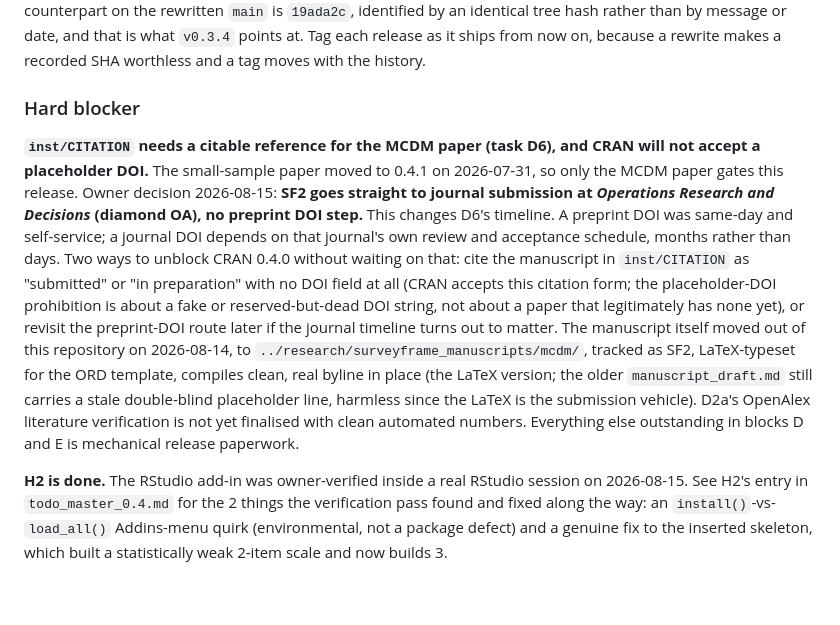
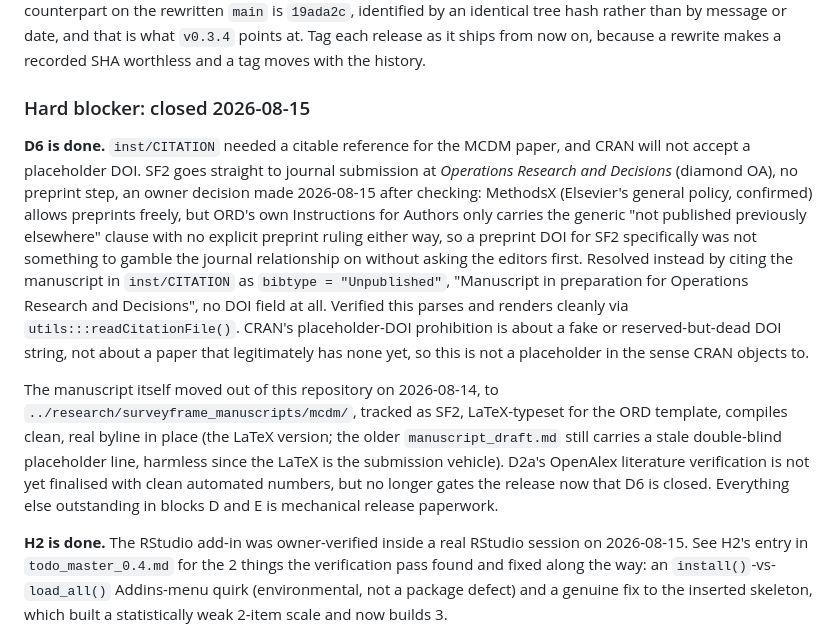
Before and after one commit to MohammedAliSharafuddin/surveyframe, a Markdown page: CLAUDE.md, the part around the change. Drawn GitHub-style; blank space fills up the shorter version.

Commit message:
Close D6: SF2 cited as in-preparation, no DOI dependency
Preprint-policy check: MethodsX allows preprints freely (Elsevier's
general policy), ORD's own guidelines don't explicitly rule either
way, so not worth gambling the journal relationship on an unconfirmed
reading. Resolved by citing SF2 in inst/CITATION as Unpublished /
in preparation instead, verified to parse and render cleanly.
D6 no longer gates CRAN 0.4.0.

```diff
--- a/CLAUDE.md
+++ b/CLAUDE.md
@@ -653,29 +653,33 @@ date, and that is what `v0.3.4` points at. Tag each release as it ships from
 now on, because a rewrite makes a recorded SHA worthless and a tag moves
 with the history.
 
-### Hard blocker
+### Hard blocker: closed 2026-08-15
 
-**`inst/CITATION` needs a citable reference for the MCDM paper (task D6),
-and CRAN will not accept a placeholder DOI.** The small-sample paper moved
-to 0.4.1 on 2026-07-31, so only the MCDM paper gates this release. Owner
-decision 2026-08-15: **SF2 goes straight to journal submission at
-*Operations Research and Decisions* (diamond OA), no preprint DOI step.**
-This changes D6's timeline. A preprint DOI was same-day and self-service;
-a journal DOI depends on that journal's own review and acceptance
-schedule, months rather than days. Two ways to unblock CRAN 0.4.0 without
-waiting on that: cite the manuscript in `inst/CITATION` as "submitted" or
-"in preparation" with no DOI field at all (CRAN accepts this citation
-form; the placeholder-DOI prohibition is about a fake or reserved-but-dead
-DOI string, not about a paper that legitimately has none yet), or revisit
-the preprint-DOI route later if the journal timeline turns out to matter.
+**D6 is done.** `inst/CITATION` needed a citable reference for the MCDM
+paper, and CRAN will not accept a placeholder DOI. SF2 goes straight to
+journal submission at *Operations Research and Decisions* (diamond OA),
+no preprint step, an owner decision made 2026-08-15 after checking: MethodsX
+(Elsevier's general policy, confirmed) allows preprints freely, but ORD's
+own Instructions for Authors only carries the generic "not published
+previously elsewhere" clause with no explicit preprint ruling either way,
+so a preprint DOI for SF2 specifically was not something to gamble the
+journal relationship on without asking the editors first. Resolved instead
+by citing the manuscript in `inst/CITATION` as `bibtype = "Unpublished"`,
+"Manuscript in preparation for Operations Research and Decisions", no DOI
+field at all. Verified this parses and renders cleanly via
+`utils:::readCitationFile()`. CRAN's placeholder-DOI prohibition is about a
+fake or reserved-but-dead DOI string, not about a paper that legitimately
+has none yet, so this is not a placeholder in the sense CRAN objects to.
+
 The manuscript itself moved out of this repository on 2026-08-14, to
 `../research/surveyframe_manuscripts/mcdm/`, tracked as SF2, LaTeX-typeset
 for the ORD template, compiles clean, real byline in place (the LaTeX
 version; the older `manuscript_draft.md` still carries a stale
 double-blind placeholder line, harmless since the LaTeX is the submission
-vehicle). D2a's OpenAlex literature verification is not yet finalised
-with clean automated numbers. Everything else outstanding in blocks D and
-E is mechanical release paperwork.
+vehicle). D2a's OpenAlex literature verification is not yet finalised with
+clean automated numbers, but no longer gates the release now that D6 is
+closed. Everything else outstanding in blocks D and E is mechanical
+release paperwork.
 
 **H2 is done.** The RStudio add-in was owner-verified inside a real RStudio
 session on 2026-08-15. See H2's entry in `todo_master_0.4.md` for the 2
```
